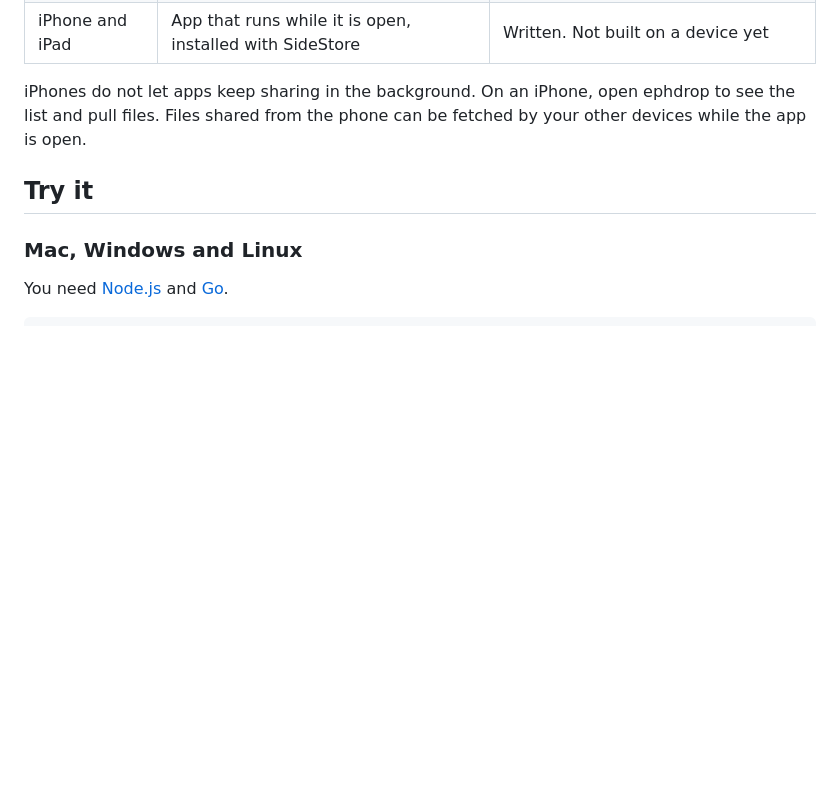
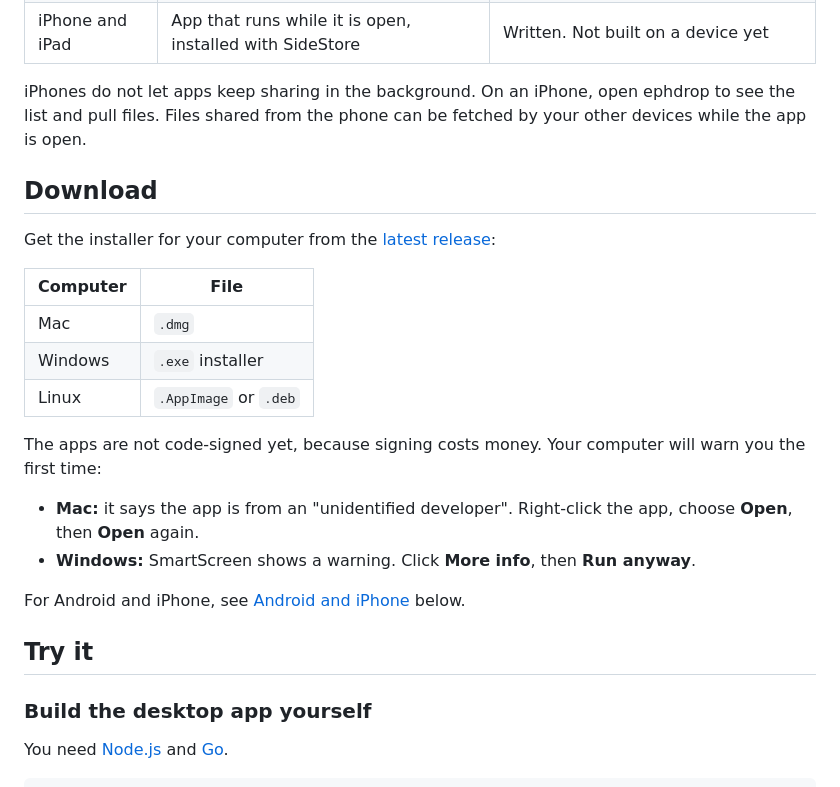
Before and after one commit to ShravanAmudala55/ephdrop, a Markdown page: README.md, the part around the change. Rendered like a GitHub page; blank space fills up the shorter version.

Commit message:
Add a Download section and unsigned-app notes to the README

```diff
--- a/README.md
+++ b/README.md
@@ -51,9 +51,26 @@ Every platform has its own app over the same Go core, so any mix of devices work
 
 iPhones do not let apps keep sharing in the background. On an iPhone, open ephdrop to see the list and pull files. Files shared from the phone can be fetched by your other devices while the app is open.
 
+## Download
+
+Get the installer for your computer from the [latest release](https://github.com/ShravanAmudala55/ephdrop/releases/latest):
+
+| Computer | File |
+|----------|------|
+| Mac | `.dmg` |
+| Windows | `.exe` installer |
+| Linux | `.AppImage` or `.deb` |
+
+The apps are not code-signed yet, because signing costs money. Your computer will warn you the first time:
+
+- **Mac:** it says the app is from an "unidentified developer". Right-click the app, choose **Open**, then **Open** again.
+- **Windows:** SmartScreen shows a warning. Click **More info**, then **Run anyway**.
+
+For Android and iPhone, see [Android and iPhone](#android-and-iphone) below.
+
 ## Try it
 
-### Mac, Windows and Linux
+### Build the desktop app yourself
 
 You need [Node.js](https://nodejs.org) and [Go](https://go.dev/dl/).
 
```
